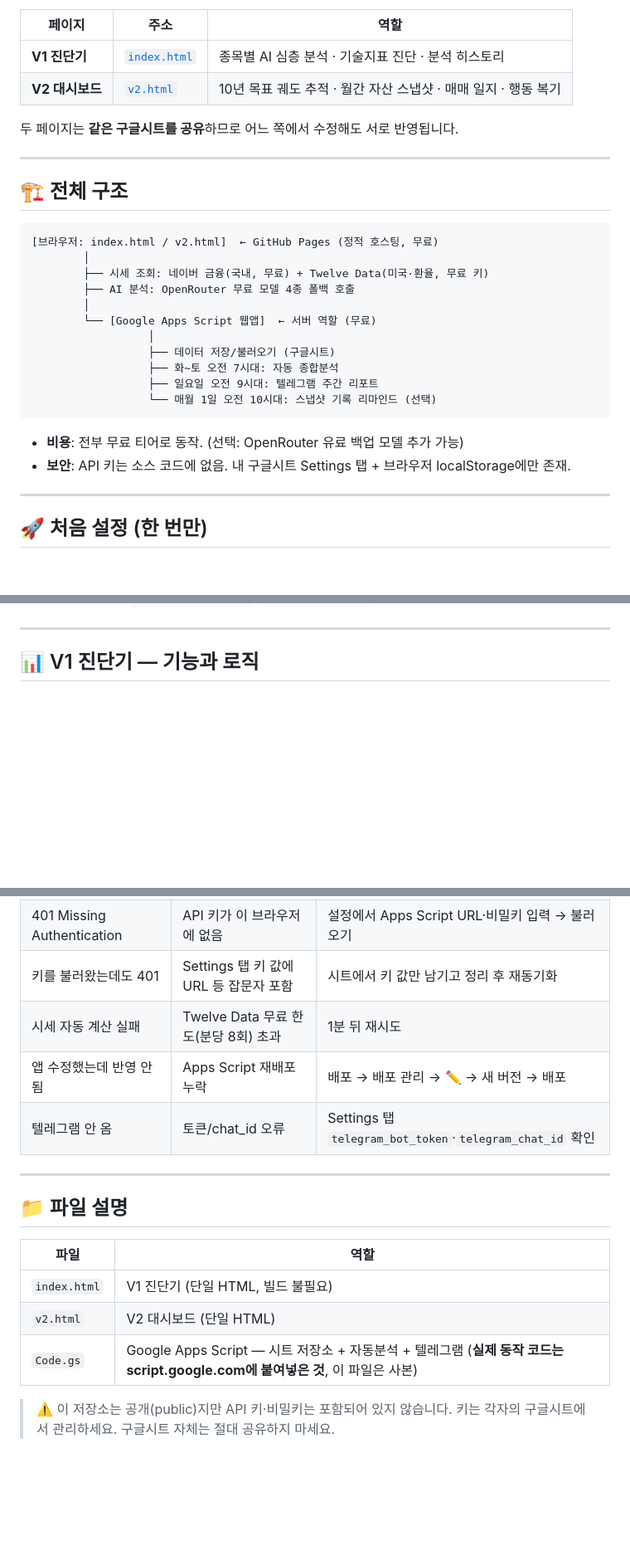
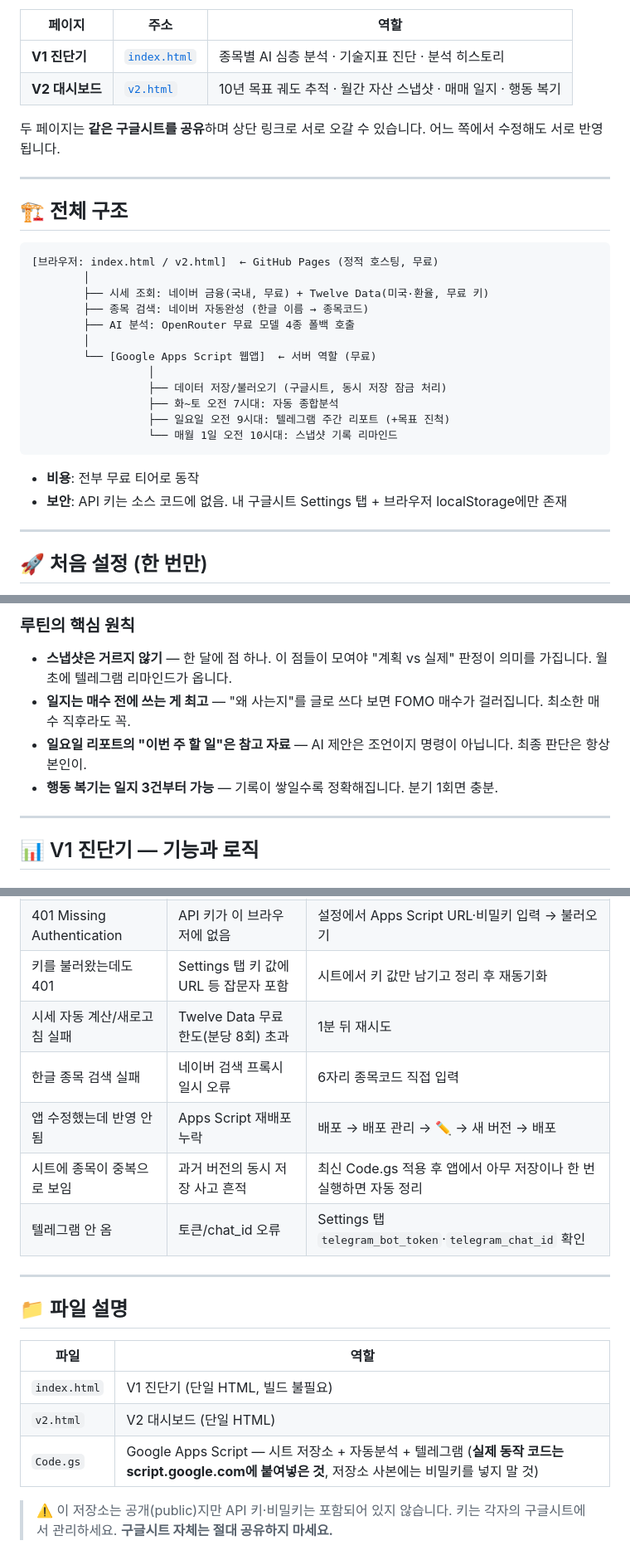
Before and after one commit to whiteinsun1/portfolio-ai, a Markdown page: README.md, 3 parts joined by grey strips. Shown at 83% size. GitHub-like rendering; blank space fills up the shorter version.

````diff
--- a/README.md
+++ b/README.md
@@ -8,7 +8,7 @@
 | **V1 진단기** | [`index.html`](https://whiteinsun1.github.io/portfolio-ai/) | 종목별 AI 심층 분석 · 기술지표 진단 · 분석 히스토리 |
 | **V2 대시보드** | [`v2.html`](https://whiteinsun1.github.io/portfolio-ai/v2.html) | 10년 목표 궤도 추적 · 월간 자산 스냅샷 · 매매 일지 · 행동 복기 |
 
-두 페이지는 **같은 구글시트를 공유**하므로 어느 쪽에서 수정해도 서로 반영됩니다.
+두 페이지는 **같은 구글시트를 공유**하며 상단 링크로 서로 오갈 수 있습니다. 어느 쪽에서 수정해도 서로 반영됩니다.
 
 ---
 
@@ -18,18 +18,19 @@
 [브라우저: index.html / v2.html]  ← GitHub Pages (정적 호스팅, 무료)
         │
         ├── 시세 조회: 네이버 금융(국내, 무료) + Twelve Data(미국·환율, 무료 키)
+        ├── 종목 검색: 네이버 자동완성 (한글 이름 → 종목코드)
         ├── AI 분석: OpenRouter 무료 모델 4종 폴백 호출
         │
         └── [Google Apps Script 웹앱]  ← 서버 역할 (무료)
                   │
-                  ├── 데이터 저장/불러오기 (구글시트)
+                  ├── 데이터 저장/불러오기 (구글시트, 동시 저장 잠금 처리)
                   ├── 화~토 오전 7시대: 자동 종합분석
-                  ├── 일요일 오전 9시대: 텔레그램 주간 리포트
-                  └── 매월 1일 오전 10시대: 스냅샷 기록 리마인드 (선택)
+                  ├── 일요일 오전 9시대: 텔레그램 주간 리포트 (+목표 진척)
+                  └── 매월 1일 오전 10시대: 스냅샷 기록 리마인드
 ```
 
-- **비용**: 전부 무료 티어로 동작. (선택: OpenRouter 유료 백업 모델 추가 가능)
-- **보안**: API 키는 소스 코드에 없음. 내 구글시트 Settings 탭 + 브라우저 localStorage에만 존재.
+- **비용**: 전부 무료 티어로 동작
+- **보안**: API 키는 소스 코드에 없음. 내 구글시트 Settings 탭 + 브라우저 localStorage에만 존재
 
 ---
 
@@ -57,3 +106,8 @@
+### 루틴의 핵심 원칙
+- **스냅샷은 거르지 않기** — 한 달에 점 하나. 이 점들이 모여야 "계획 vs 실제" 판정이 의미를 가집니다. 월초에 텔레그램 리마인드가 옵니다.
+- **일지는 매수 전에 쓰는 게 최고** — "왜 사는지"를 글로 쓰다 보면 FOMO 매수가 걸러집니다. 최소한 매수 직후라도 꼭.
+- **일요일 리포트의 "이번 주 할 일"은 참고 자료** — AI 제안은 조언이지 명령이 아닙니다. 최종 판단은 항상 본인이.
+- **행동 복기는 일지 3건부터 가능** — 기록이 쌓일수록 정확해집니다. 분기 1회면 충분.
 
 ---
 
@@ -147,8 +212,10 @@ V1이 ④를 담당하고, **V2는 ①②③을 담당**합니다.
 | "모든 무료 모델이 응답하지 않습니다" | OpenRouter 무료 모델 혼잡(429) | 몇 분 뒤 재시도. 잦으면 유료 백업 모델 추가 검토 |
 | 401 Missing Authentication | API 키가 이 브라우저에 없음 | 설정에서 Apps Script URL·비밀키 입력 → 불러오기 |
 | 키를 불러왔는데도 401 | Settings 탭 키 값에 URL 등 잡문자 포함 | 시트에서 키 값만 남기고 정리 후 재동기화 |
-| 시세 자동 계산 실패 | Twelve Data 무료 한도(분당 8회) 초과 | 1분 뒤 재시도 |
+| 시세 자동 계산/새로고침 실패 | Twelve Data 무료 한도(분당 8회) 초과 | 1분 뒤 재시도 |
+| 한글 종목 검색 실패 | 네이버 검색 프록시 일시 오류 | 6자리 종목코드 직접 입력 |
 | 앱 수정했는데 반영 안 됨 | Apps Script 재배포 누락 | 배포 → 배포 관리 → ✏️ → 새 버전 → 배포 |
+| 시트에 종목이 중복으로 보임 | 과거 버전의 동시 저장 사고 흔적 | 최신 Code.gs 적용 후 앱에서 아무 저장이나 한 번 실행하면 자동 정리 |
 | 텔레그램 안 옴 | 토큰/chat_id 오류 | Settings 탭 `telegram_bot_token`·`telegram_chat_id` 확인 |
 
 ---
@@ -159,6 +226,6 @@ V1이 ④를 담당하고, **V2는 ①②③을 담당**합니다.
 |------|------|
 | `index.html` | V1 진단기 (단일 HTML, 빌드 불필요) |
 | `v2.html` | V2 대시보드 (단일 HTML) |
-| `Code.gs` | Google Apps Script — 시트 저장소 + 자동분석 + 텔레그램 (**실제 동작 코드는 script.google.com에 붙여넣은 것**, 이 파일은 사본) |
+| `Code.gs` | Google Apps Script — 시트 저장소 + 자동분석 + 텔레그램 (**실제 동작 코드는 script.google.com에 붙여넣은 것**, 저장소 사본에는 비밀키를 넣지 말 것) |
 
-> ⚠️ 이 저장소는 공개(public)지만 API 키·비밀키는 포함되어 있지 않습니다. 키는 각자의 구글시트에서 관리하세요. 구글시트 자체는 절대 공유하지 마세요.
+> ⚠️ 이 저장소는 공개(public)지만 API 키·비밀키는 포함되어 있지 않습니다. 키는 각자의 구글시트에서 관리하세요. **구글시트 자체는 절대 공유하지 마세요.**
````
Also changed, not shown: other parts of README.md (+79 -20 lines).
